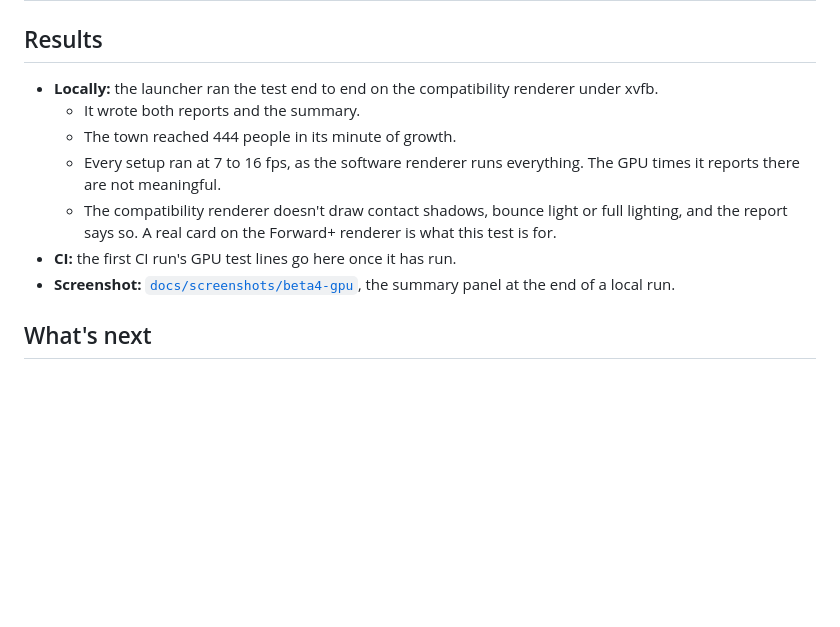
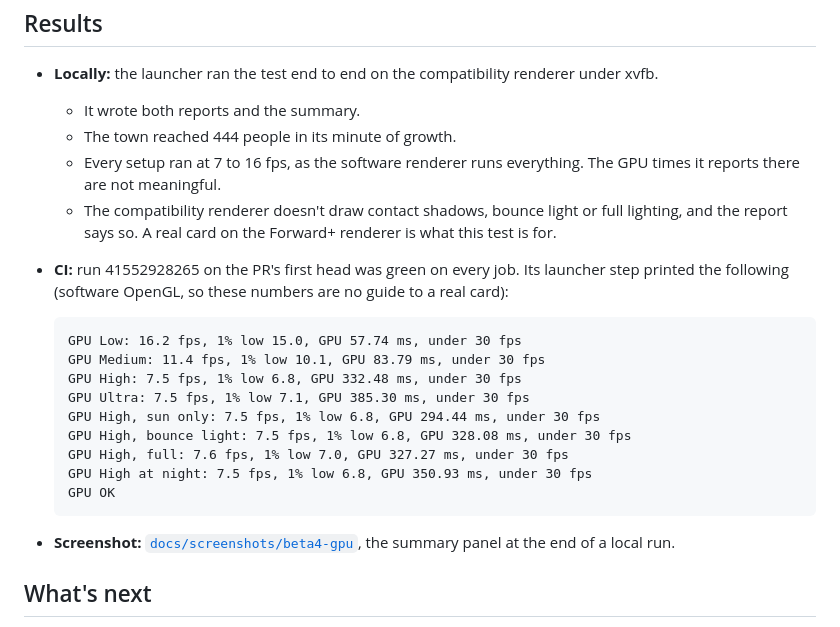
Before and after one commit to Z-L-D/toycity, a Markdown page: docs/GATE-BETA4-GPU.md, the part around the change. Rendered like a GitHub page; blank space fills up the shorter version.

Commit message:
Gate report: CI run results for the GPU test
Co-Authored-By: Claude Opus 5.5 <noreply@anthropic.com>
Claude-Session: https://claude.ai/code/session_01NPEbfP3B7s1YHesvMXRLwg

````diff
--- a/docs/GATE-BETA4-GPU.md
+++ b/docs/GATE-BETA4-GPU.md
@@ -64,7 +64,20 @@ run it.
     meaningful.
   - The compatibility renderer doesn't draw contact shadows, bounce light or full lighting, and the report says so.
     A real card on the Forward+ renderer is what this test is for.
-- **CI:** the first CI run's GPU test lines go here once it has run.
+- **CI:** run 41552928265 on the PR's first head was green on every job. Its launcher step printed the following
+  (software OpenGL, so these numbers are no guide to a real card):
+
+  ```
+  GPU Low: 16.2 fps, 1% low 15.0, GPU 57.74 ms, under 30 fps
+  GPU Medium: 11.4 fps, 1% low 10.1, GPU 83.79 ms, under 30 fps
+  GPU High: 7.5 fps, 1% low 6.8, GPU 332.48 ms, under 30 fps
+  GPU Ultra: 7.5 fps, 1% low 7.1, GPU 385.30 ms, under 30 fps
+  GPU High, sun only: 7.5 fps, 1% low 6.8, GPU 294.44 ms, under 30 fps
+  GPU High, bounce light: 7.5 fps, 1% low 6.8, GPU 328.08 ms, under 30 fps
+  GPU High, full: 7.6 fps, 1% low 7.0, GPU 327.27 ms, under 30 fps
+  GPU High at night: 7.5 fps, 1% low 6.8, GPU 350.93 ms, under 30 fps
+  GPU OK
+  ```
 - **Screenshot:** [`docs/screenshots/beta4-gpu`](screenshots/beta4-gpu), the summary panel at the end of a local run.
 
 ## What's next
````
